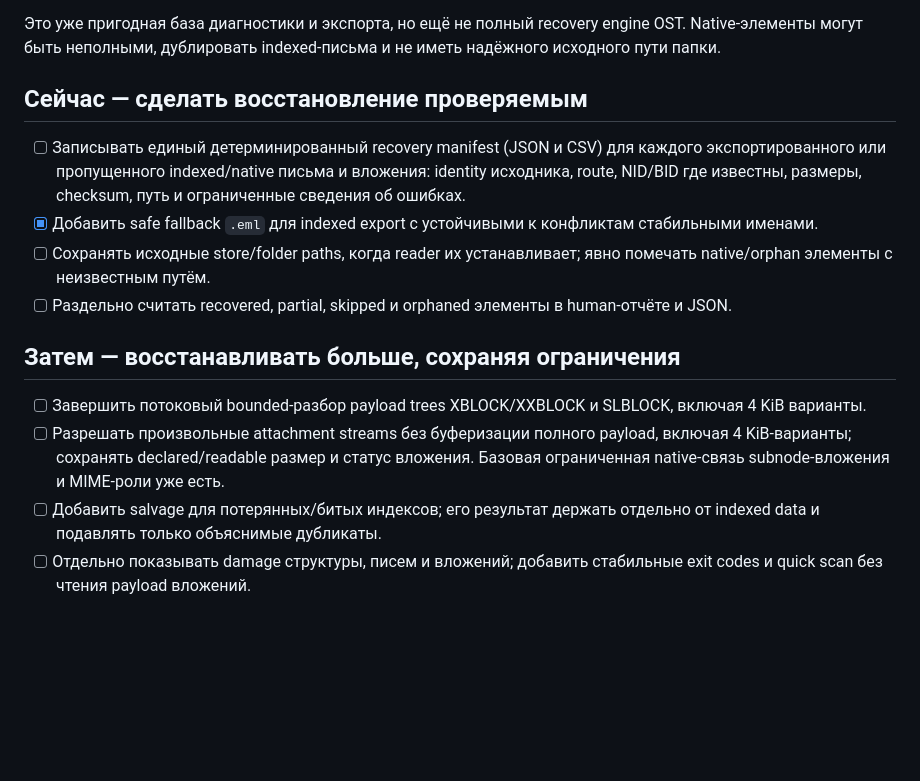
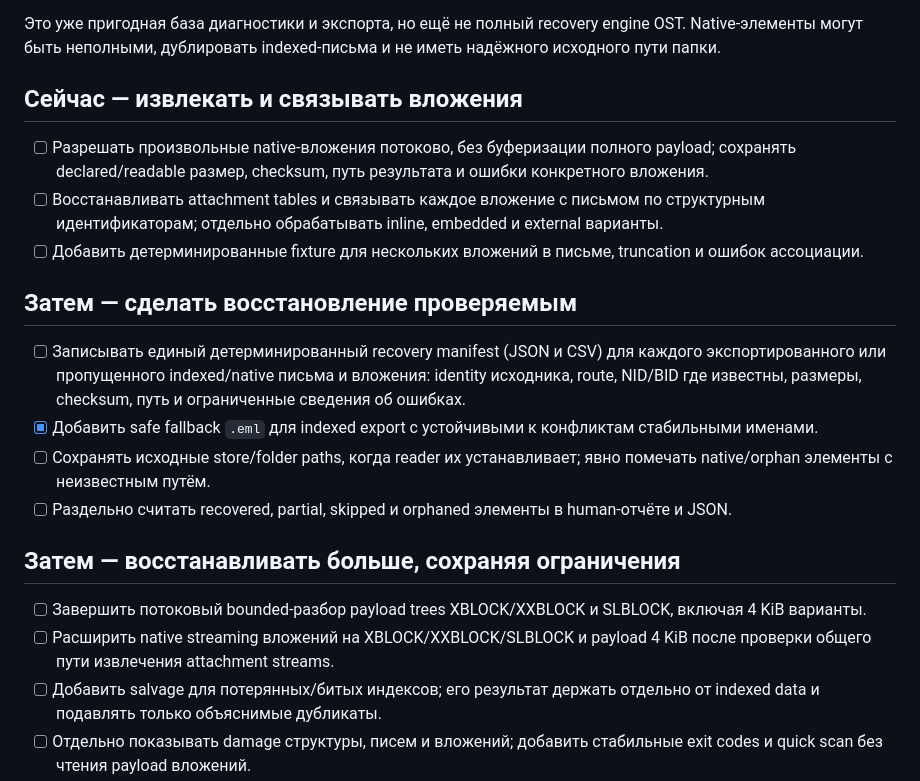
Before and after one commit to rbelshevitz/ostom, a Markdown page: TODO.ru.md, the part around the change. Drawn GitHub-style; blank space fills up the shorter version.

Commit message:
Prioritize attachment recovery in roadmap

```diff
--- a/TODO.ru.md
+++ b/TODO.ru.md
@@ -23,7 +23,18 @@ Outlook-файлов `.ost`/`.pst`. Его задача — сохранить
 engine OST. Native-элементы могут быть неполными, дублировать indexed-письма и
 не иметь надёжного исходного пути папки.
 
-## Сейчас — сделать восстановление проверяемым
+## Сейчас — извлекать и связывать вложения
+
+- [ ] Разрешать произвольные native-вложения потоково, без буферизации
+  полного payload; сохранять declared/readable размер, checksum, путь
+  результата и ошибки конкретного вложения.
+- [ ] Восстанавливать attachment tables и связывать каждое вложение с письмом
+  по структурным идентификаторам; отдельно обрабатывать inline, embedded и
+  external варианты.
+- [ ] Добавить детерминированные fixture для нескольких вложений в письме,
+  truncation и ошибок ассоциации.
+
+## Затем — сделать восстановление проверяемым
 
 - [ ] Записывать единый детерминированный recovery manifest (JSON и CSV) для
   каждого экспортированного или пропущенного indexed/native письма и
@@ -40,10 +51,8 @@ engine OST. Native-элементы могут быть неполными, ду
 
 - [ ] Завершить потоковый bounded-разбор payload trees XBLOCK/XXBLOCK и
   SLBLOCK, включая 4 KiB варианты.
-- [ ] Разрешать произвольные attachment streams без буферизации полного
-  payload, включая 4 KiB-варианты; сохранять declared/readable размер и статус
-  вложения. Базовая ограниченная native-связь subnode-вложения и MIME-роли уже
-  есть.
+- [ ] Расширить native streaming вложений на XBLOCK/XXBLOCK/SLBLOCK и payload
+  4 KiB после проверки общего пути извлечения attachment streams.
 - [ ] Добавить salvage для потерянных/битых индексов; его результат держать
   отдельно от indexed data и подавлять только объяснимые дубликаты.
 - [ ] Отдельно показывать damage структуры, писем и вложений; добавить
```
Also changed, not shown: AGENTS.md (added, +9 -0 lines), TODO.md (+14 -5 lines).
